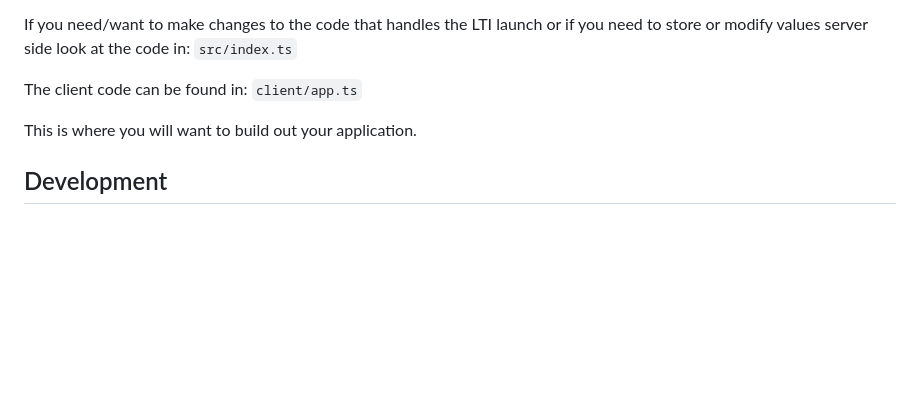
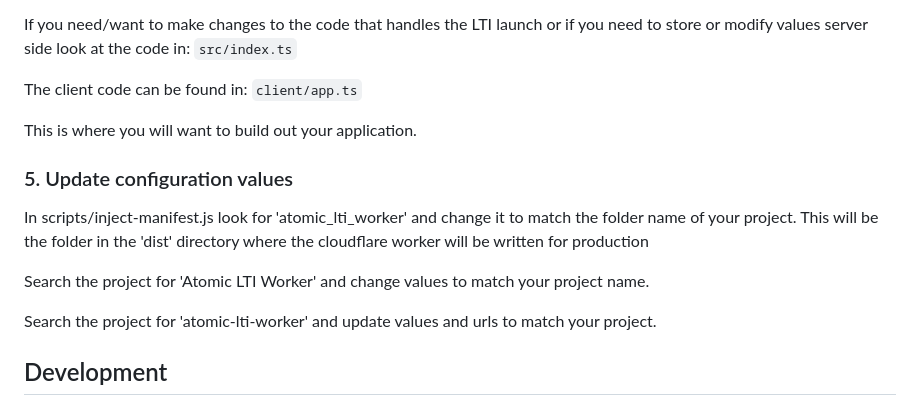
Before and after one commit to atomicjolt-com/atomic-lti-worker, a Markdown page: README.md, the part around the change. GitHub-like rendering; blank space fills up the shorter version.

Commit message:
Updated Readme with additonal configuration information

```diff
--- a/README.md
+++ b/README.md
@@ -96,6 +96,14 @@ The client code can be found in:
 
 This is where you will want to build out your application.
 
+### 5. Update configuration values
+
+In scripts/inject-manifest.js look for 'atomic_lti_worker' and change it to match the folder name of your project. This will be the folder in the 'dist' directory where the cloudflare worker will be written for production
+
+Search the project for 'Atomic LTI Worker' and change values to match your project name.
+
+Search the project for 'atomic-lti-worker' and update values and urls to match your project.
+
 ## Development
 
 ### Local Development
```
